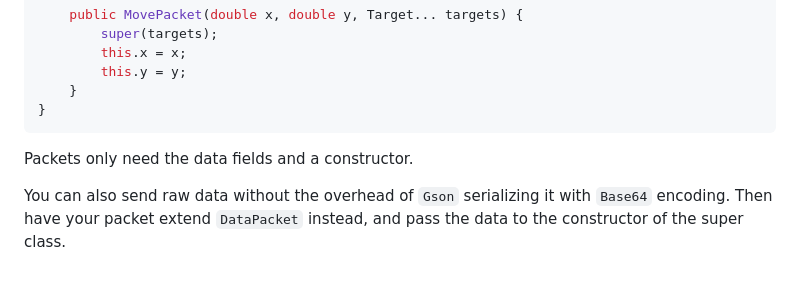
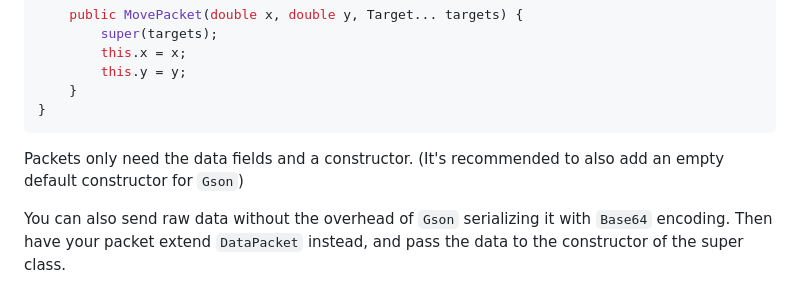
Before and after one commit to kapistelijaJami/MultiplayerServer, a Markdown page: README.md, the part around the change. Drawn GitHub-style.

````diff
--- a/README.md
+++ b/README.md
@@ -26,7 +26,7 @@ public class MovePacket extends Packet {
     }
 }
 ```
-Packets only need the data fields and a constructor.
+Packets only need the data fields and a constructor. (It's recommended to also add an empty default constructor for `Gson`)
 
 You can also send raw data without the overhead of `Gson` serializing it with `Base64` encoding.
 Then have your packet extend `DataPacket` instead, and pass the data to the constructor of the super class.
````
